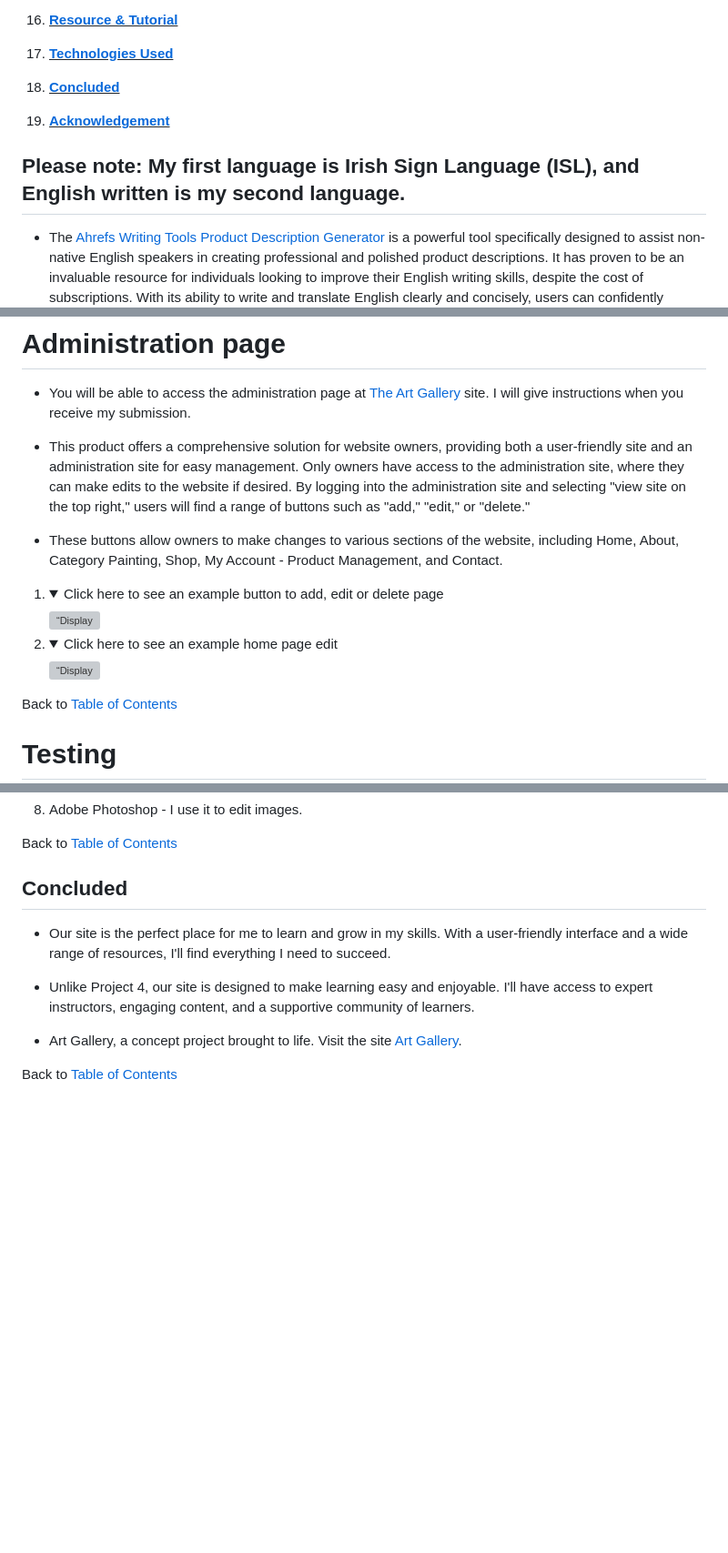
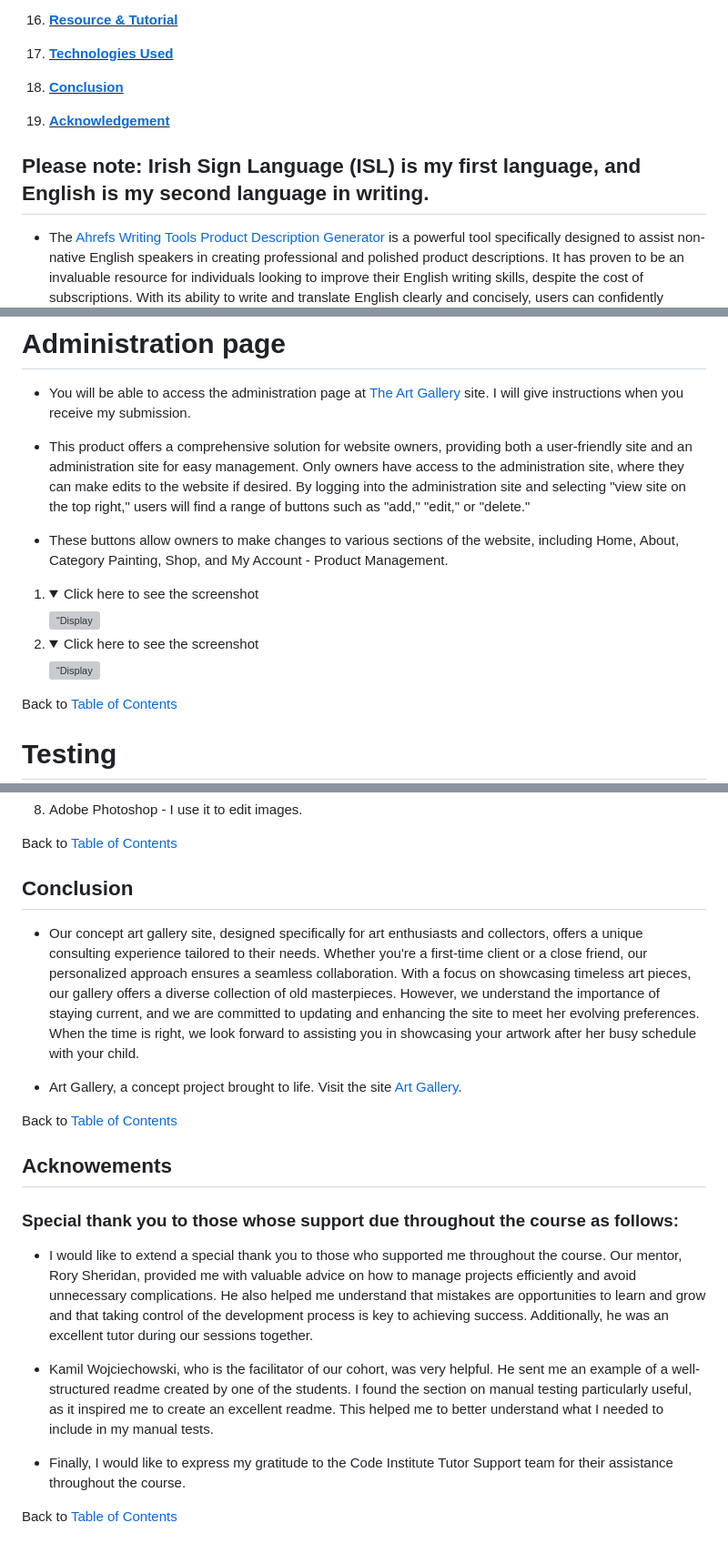
Before and after one commit to RQISL/portfolio-project-5-robert-quinlan, a Markdown page: README.md, 3 parts joined by grey strips. Shown: that part at 91% size. GitHub-like rendering; folded sections open; blank space fills up the shorter version; grey boxes are pictures that could not be loaded.

```diff
--- a/README.md
+++ b/README.md
@@ -29,12 +29,11 @@
  10. **<u>[Deployment](#deployment)</u>**
  11. **<u>[Resource & Tutorial ](#resource--tutorial)</u>**
  12. **<u>[Technologies Used](#technologies-used)</u>**
- 13. **<u>[Concluded](#concluded)</u>**
- 14. **<u>[Acknowledgement](#)</u>**
-
-
-## Please note: My first language is Irish Sign Language (ISL), and English written is my second language.
-
+ 13. **<u>[Conclusion](#conclusion)</u>**
+ 14. **<u>[Acknowledgement](#acknowements)</u>**
+
+
+## Please note: Irish Sign Language (ISL) is my first language, and English is my second language in writing.
 
 * The [Ahrefs Writing Tools Product Description Generator]( https://ahrefs.com/writing-tools/product-description-generator) is a powerful tool specifically designed to assist non-native English speakers in creating professional and polished product descriptions. It has proven to be an invaluable resource for individuals looking to improve their English writing skills, despite the cost of subscriptions. With its ability to write and translate English clearly and concisely, users can confidently produce informative and engaging product descriptions. Whether you are a business owner or a content creator, the Ahrefs Writing Tools Product Description Generator is an essential tool for enhancing your English writing abilities.
 * This particular tool was utilized in a site development project for an Art Gallery, showcasing its versatility and applicability across various industries.
@@ -328,17 +329,17 @@ Back to [Table of Contents](#table-of-contents)
 
 * This product offers a comprehensive solution for website owners, providing both a user-friendly site and an administration site for easy management. Only owners have access to the administration site, where they can make edits to the website if desired. By logging into the administration site and selecting "view site on the top right," users will find a range of buttons such as "add," "edit," or "delete."
 
-* These buttons allow owners to make changes to various sections of the website, including Home, About, Category Painting, Shop, My Account - Product Management, and Contact.
-
-1.
-    <details>
-        <summary>Click here to see an example button to add, edit or delete page</summary>
-        <img src="media/ReadMe/Feature page/add_edit_delete.png" alt=“Display example button add, edit or delete page”>
-    </details>
-1.
-     <details>
-        <summary>Click here to see an example home page edit</summary>
-        <img src="media/ReadMe/Feature page/Personal_edit.png" alt=“Display home page edit”>
+* These buttons allow owners to make changes to various sections of the website, including Home, About, Category Painting, Shop, and My Account - Product Management.
+
+1.
+    <details>
+        <summary>Click here to see the screenshot</summary>
+        <img src="media/ReadMe/Manual testing/Administration-login.png" alt=“Display the administration login page”>
+    </details>
+1.
+     <details>
+        <summary>Click here to see the screenshot</summary>
+        <img src="media/ReadMe/Manual testing/Administration-viewpage.png" alt=“Display the Administration view page”>
     </details>
 
 Back to [Table of Contents](#table-of-contents)
@@ -2189,12 +2202,22 @@ Back to [Table of Contents](#table-of-contents)
 
 Back to [Table of Contents](#table-of-contents)
 
-## Concluded
-
-*  Our site is the perfect place for me to learn and grow in my skills. With a user-friendly interface and a wide range of resources, I'll find everything I need to succeed.
-
-*  Unlike Project 4, our site is designed to make learning easy and enjoyable. I'll have access to expert instructors, engaging content, and a supportive community of learners.
+## Conclusion
+
+*  Our concept art gallery site, designed specifically for art enthusiasts and collectors, offers a unique consulting experience tailored to their needs. Whether you're a first-time client or a close friend, our personalized approach ensures a seamless collaboration. With a focus on showcasing timeless art pieces, our gallery offers a diverse collection of old masterpieces. However, we understand the importance of staying current, and we are committed to updating and enhancing the site to meet her evolving preferences. When the time is right, we look forward to assisting you in showcasing your artwork after her busy schedule with your child.
 
 * Art Gallery, a concept project brought to life. Visit the site [Art Gallery](https://art-gallery-elena-d4d9090ab15b.herokuapp.com/).
 
 Back to [Table of Contents](#table-of-contents)
+
+## Acknowements
+
+### Special thank you to those whose support due throughout the course as follows:
+
+* I would like to extend a special thank you to those who supported me throughout the course. Our mentor, Rory Sheridan, provided me with valuable advice on how to manage projects efficiently and avoid unnecessary complications. He also helped me understand that mistakes are opportunities to learn and grow and that taking control of the development process is key to achieving success. Additionally, he was an excellent tutor during our sessions together.
+
+* Kamil Wojciechowski, who is the facilitator of our cohort, was very helpful. He sent me an example of a well-structured readme created by one of the students. I found the section on manual testing particularly useful, as it inspired me to create an excellent readme. This helped me to better understand what I needed to include in my manual tests.
+
+* Finally, I would like to express my gratitude to the Code Institute Tutor Support team for their assistance throughout the course.
+
+Back to [Table of Contents](#table-of-contents)
```
Also changed, not shown: other parts of README.md (+40 -26 lines).
